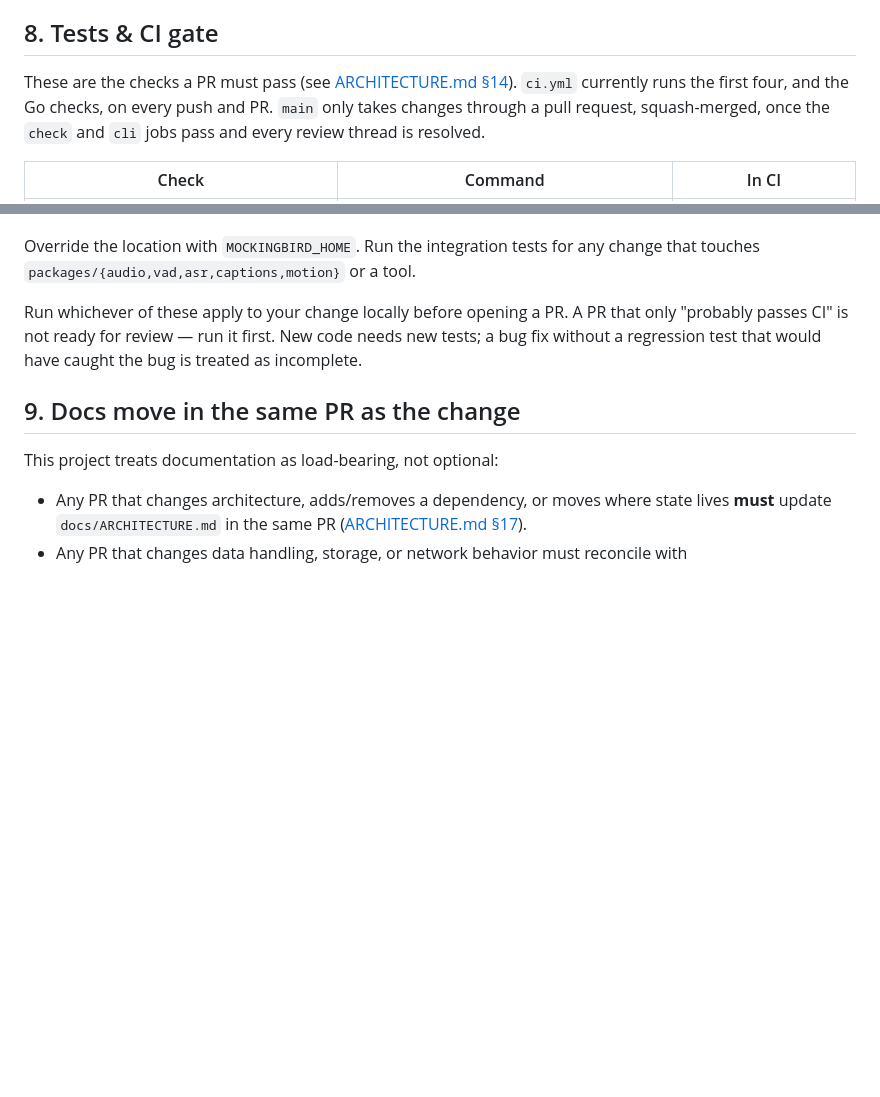
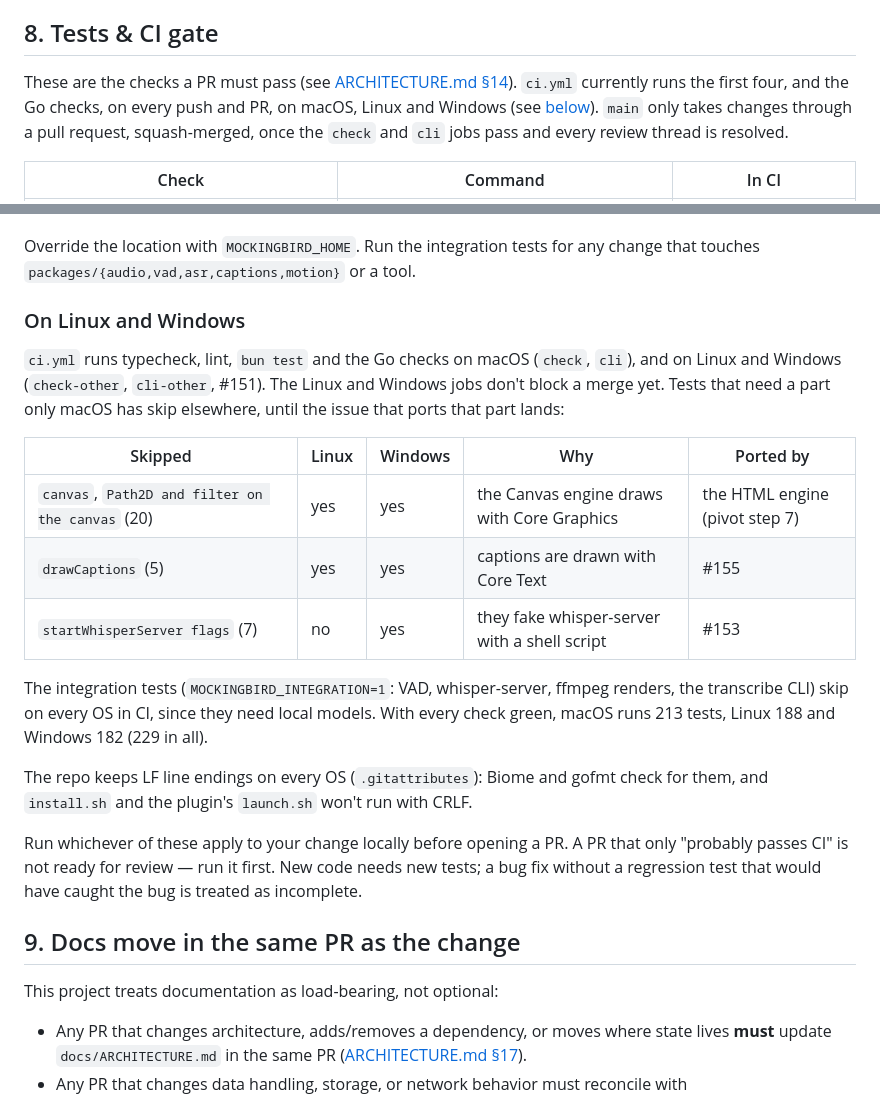
Before and after one commit to NirjharBhattacharjee/mockingbird, a Markdown page: CONTRIBUTING.md, 2 parts joined by grey strips. Rendered like a GitHub page; blank space fills up the shorter version.

Commit message:
docs: list what each OS skips in CI (#151)
CONTRIBUTING.md §8 says which jobs run where and which tests skip on Linux
and Windows, and why.

Co-Authored-By: Claude Opus 5.5 <noreply@anthropic.com>
Signed-off-by: Nirjhar Bhattacharjee <bhattacharjeenirjhar26@gmail.com>

```diff
--- a/CONTRIBUTING.md
+++ b/CONTRIBUTING.md
@@ -178,7 +178,8 @@ These are enforced, not stylistic suggestions:
 
 These are the checks a PR must pass
 (see [ARCHITECTURE.md §14](./docs/ARCHITECTURE.md#14-cicd-pipeline)).
-`ci.yml` currently runs the first four, and the Go checks, on every push and PR.
+`ci.yml` currently runs the first four, and the Go checks, on every push and
+PR, on macOS, Linux and Windows (see [below](#on-linux-and-windows)).
 `main` only takes changes through a pull request, squash-merged, once the
 `check` and `cli` jobs pass and every review thread is resolved.
 
@@ -202,6 +203,28 @@ These are the checks a PR must pass
 
 Override the location with `MOCKINGBIRD_HOME`. Run the integration tests for
 any change that touches `packages/{audio,vad,asr,captions,motion}` or a tool.
+
+### On Linux and Windows
+
+`ci.yml` runs typecheck, lint, `bun test` and the Go checks on macOS
+(`check`, `cli`), and on Linux and Windows (`check-other`, `cli-other`, #151).
+The Linux and Windows jobs don't block a merge yet. Tests that need a part
+only macOS has skip elsewhere, until the issue that ports that part lands:
+
+| Skipped | Linux | Windows | Why | Ported by |
+|---|---|---|---|---|
+| `canvas`, `Path2D and filter on the canvas` (20) | yes | yes | the Canvas engine draws with Core Graphics | the HTML engine (pivot step 7) |
+| `drawCaptions` (5) | yes | yes | captions are drawn with Core Text | #155 |
+| `startWhisperServer flags` (7) | no | yes | they fake whisper-server with a shell script | #153 |
+
+The integration tests (`MOCKINGBIRD_INTEGRATION=1`: VAD, whisper-server,
+ffmpeg renders, the transcribe CLI) skip on every OS in CI, since they need
+local models. With every check green, macOS runs 213 tests, Linux 188 and
+Windows 182 (229 in all).
+
+The repo keeps LF line endings on every OS (`.gitattributes`): Biome and
+gofmt check for them, and `install.sh` and the plugin's `launch.sh` won't run
+with CRLF.
 
 Run whichever of these apply to your change locally before opening a PR.
 A PR that only "probably passes CI" is not ready for review — run it first.
```
